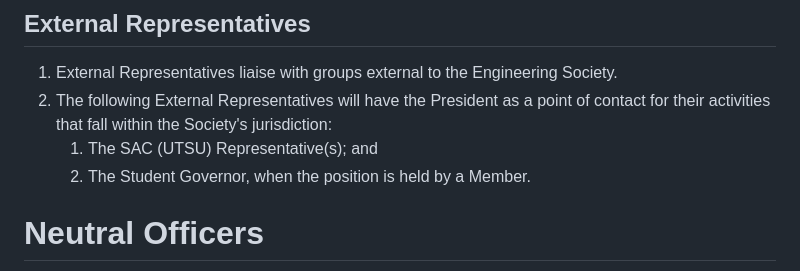
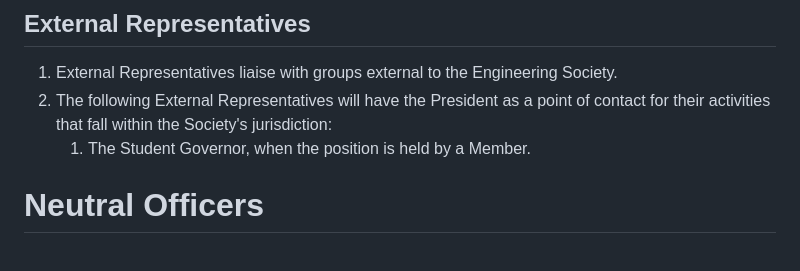
Before and after one commit to skule/bylaws, a Markdown page: bylaw-2.md, the part around the change. Rendered like a GitHub page.

```diff
--- a/bylaw-2.md
+++ b/bylaw-2.md
@@ -256,7 +256,6 @@ subtitle: The Directors, Associated Entities, and Neutral Officers Bylaw
 ## External Representatives
 1. External Representatives liaise with groups external to the Engineering Society.
 1. The following External Representatives will have the President as a point of contact for their activities that fall within the Society's jurisdiction:
-   1. The SAC (UTSU) Representative(s); and
    1. The Student Governor, when the position is held by a Member.
 
 # Neutral Officers
```
Also changed, not shown: bylaw-1.md (+0 -5 lines).
